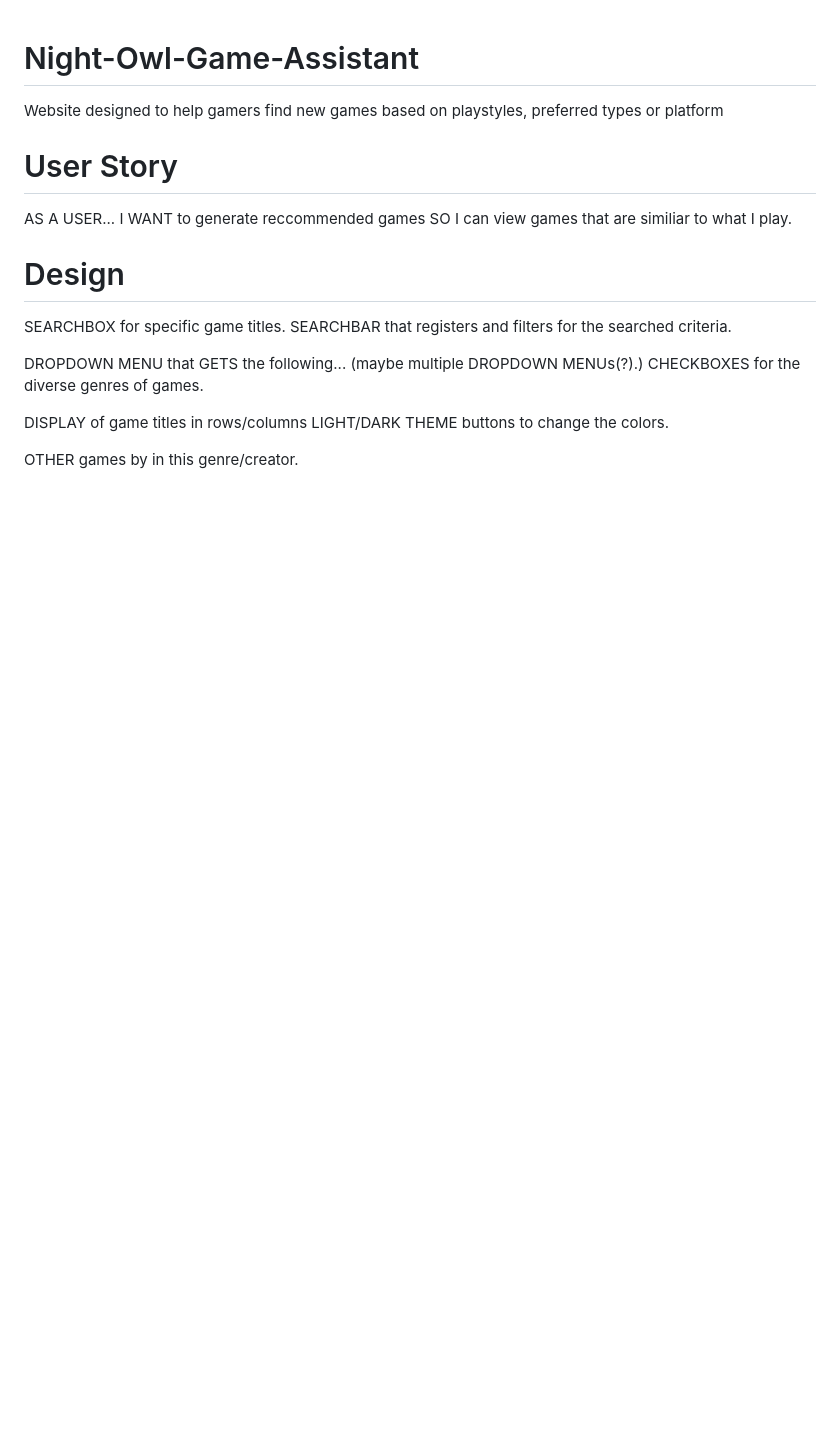
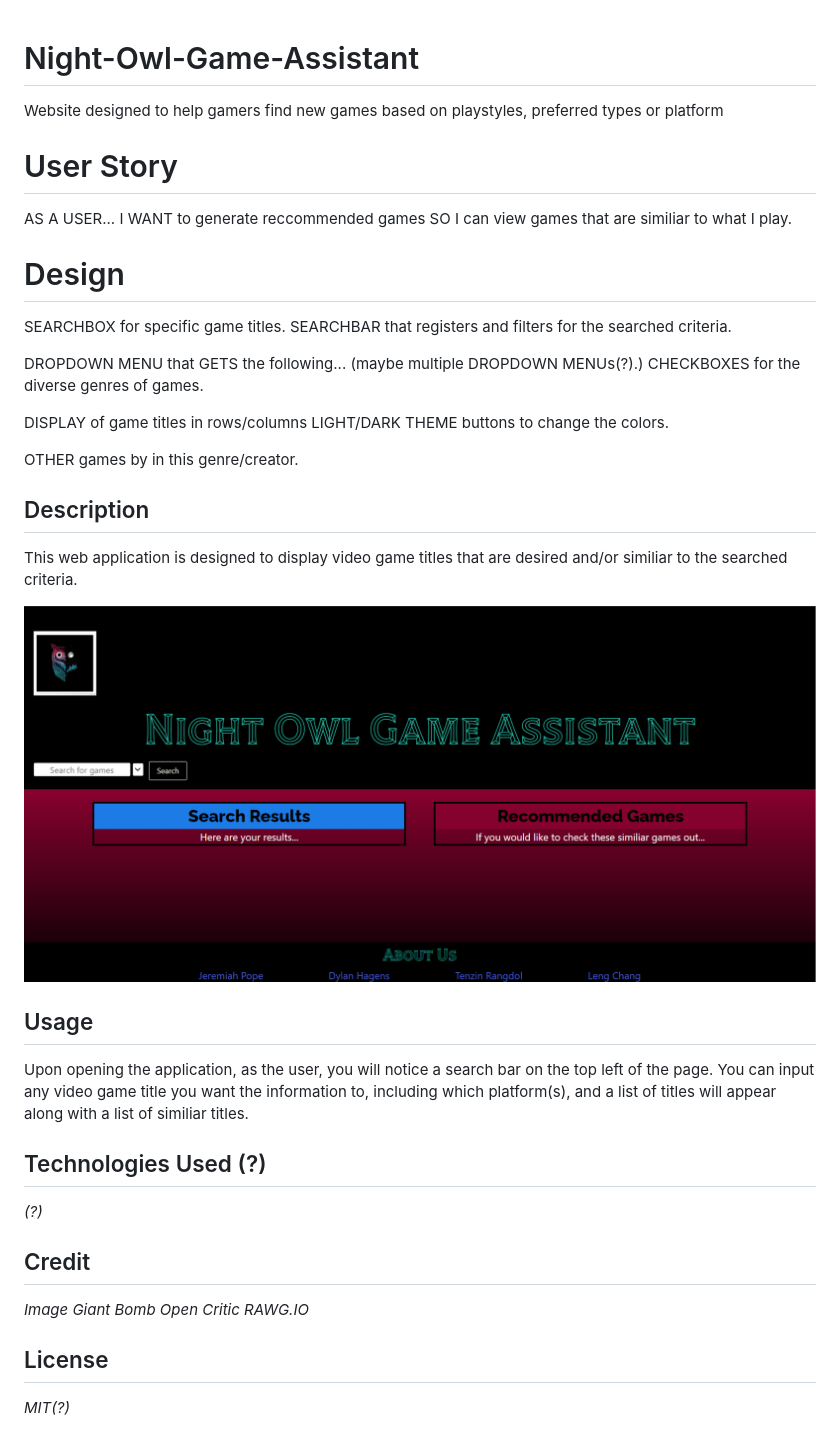
Before and after one commit to Thepeabear/Night-Owl-Game-Assistant, a Markdown page: README.md, the part around the change. GitHub-like rendering; pictures changed too: assets/images/NightOwlzImg.png (added); blank space fills up the shorter version.

Commit message:
structered README

```diff
--- a/README.md
+++ b/README.md
@@ -19,3 +19,28 @@ DISPLAY of game titles in rows/columns
 LIGHT/DARK THEME buttons to change the colors.
 
 OTHER games by in this genre/creator.
+
+## Description
+
+This web application is designed to display video game titles that are desired and/or similiar to the searched criteria.
+
+![alt text](./assets/images/NightOwlzImg.png)
+
+## Usage
+
+Upon opening the application, as the user, you will notice a search bar on the top left of the page. You can input any video game title you want the information to, including which platform(s), and a list of titles will appear along with a list of similiar titles.
+
+## Technologies Used (?)
+
+*(?)*
+
+## Credit
+
+*Image*
+*Giant Bomb*
+*Open Critic*
+*RAWG.IO*
+
+## License
+
+*MIT(?)*
```
